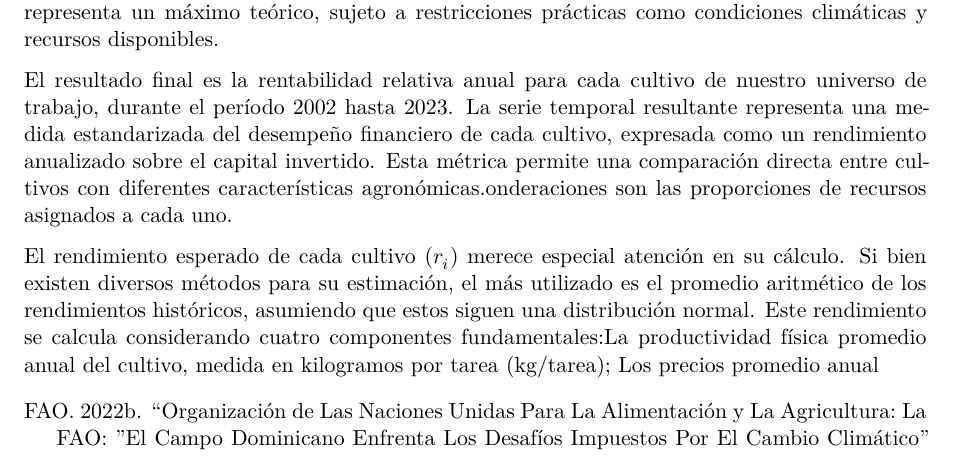
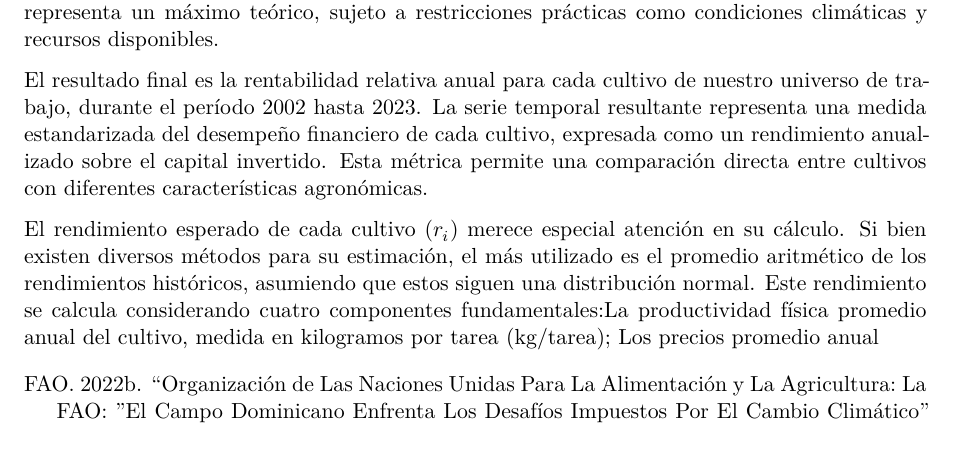
Before and after one commit to iancont/agri_opt, a Quarto document (index.qmd): part of page 7 of 8, cut so that both start at the same text. Rendered offline with R 4.5, knitr and Pandoc in place of Quarto, then LaTeX, with nearby package versions; drawn as R Markdown's standard PDF in place of the format the file asks for.

Commit message:
metodologia_added

```diff
--- a/index.qmd
+++ b/index.qmd
@@ -134,7 +134,7 @@ La expresión de rentabilidad en términos relativos al capital inicial represen
 
 El componente cíclico en la fórmula de rendimientos agrícolas cumple una función fundamental de estandarización temporal. Este multiplicador ajusta los rendimientos según la frecuencia potencial de cosecha anual, permitiendo una comparación equitativa entre cultivos de diferentes duraciones. Por ejemplo, un cultivo trimestral tendría un multiplicador de 4, reflejando su potencial de producción cuatro veces al año.Esta consideración es crucial por dos razones principales: permite comparar adecuadamente cultivos de diferentes duraciones y reconoce el valor del tiempo en términos de rotación de capital. Sin embargo, es importante notar que representa un máximo teórico, sujeto a restricciones prácticas como condiciones climáticas y recursos disponibles.
 
-El resultado final es la rentabilidad relativa anual para cada cultivo de nuestro universo de trabajo, durante el período 2002 hasta 2023. La serie temporal resultante representa una medida estandarizada del desempeño financiero de cada cultivo, expresada como un rendimiento anualizado sobre el capital invertido. Esta métrica permite una comparación directa entre cultivos con diferentes características agronómicas.onderaciones son las proporciones de recursos asignados a cada uno.
+El resultado final es la rentabilidad relativa anual para cada cultivo de nuestro universo de trabajo, durante el período 2002 hasta 2023. La serie temporal resultante representa una medida estandarizada del desempeño financiero de cada cultivo, expresada como un rendimiento anualizado sobre el capital invertido. Esta métrica permite una comparación directa entre cultivos con diferentes características agronómicas.
 
 El rendimiento esperado de cada cultivo ($r_i$) merece especial atención en su cálculo. Si bien existen diversos métodos para su estimación, el más utilizado es el promedio aritmético de los rendimientos históricos, asumiendo que estos siguen una distribución normal. Este rendimiento se calcula considerando cuatro componentes fundamentales:La productividad física promedio anual del cultivo, medida en kilogramos por tarea (kg/tarea); Los precios promedio anual
 
```
